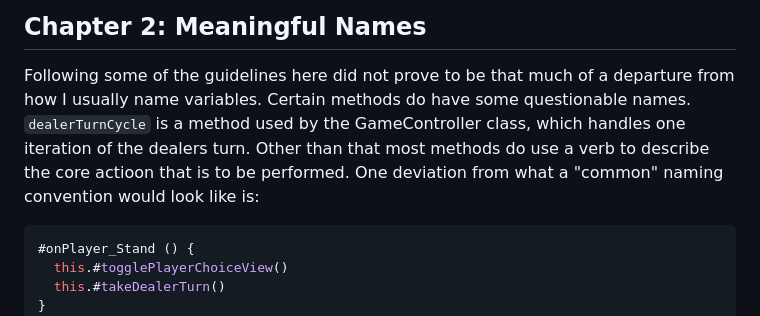
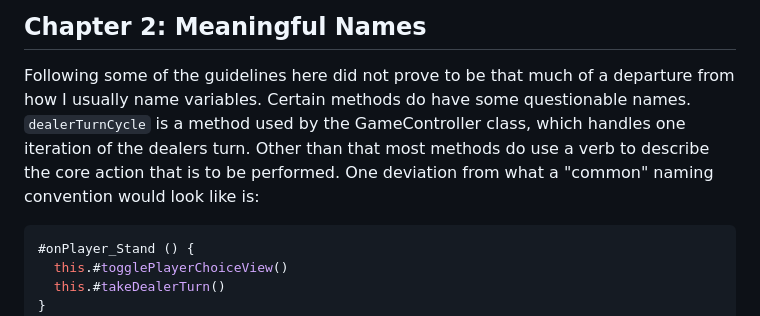
Before and after one commit to SimonDaraf/L3-1DV610-APP, a Markdown page: reflection.md, the part around the change. GitHub-like rendering.

````diff
--- a/reflection.md
+++ b/reflection.md
@@ -5,7 +5,7 @@ The reflection will cover additions to both L2 and L3.
 
 ## Chapter 2: Meaningful Names
 Following some of the guidelines here did not prove to be that much of a departure from how I usually name variables.
-Certain methods do have some questionable names. `dealerTurnCycle` is a method used by the GameController class, which handles one iteration of the dealers turn. Other than that most methods do use a verb to describe the core actioon that is to be performed. One deviation from what a "common" naming convention would look like is:
+Certain methods do have some questionable names. `dealerTurnCycle` is a method used by the GameController class, which handles one iteration of the dealers turn. Other than that most methods do use a verb to describe the core action that is to be performed. One deviation from what a "common" naming convention would look like is:
 ```js
 #onPlayer_Stand () {
   this.#togglePlayerChoiceView()
````
Also changed, not shown: requirements.md (added, +18 -0 lines), vision.md (added, +16 -0 lines).
